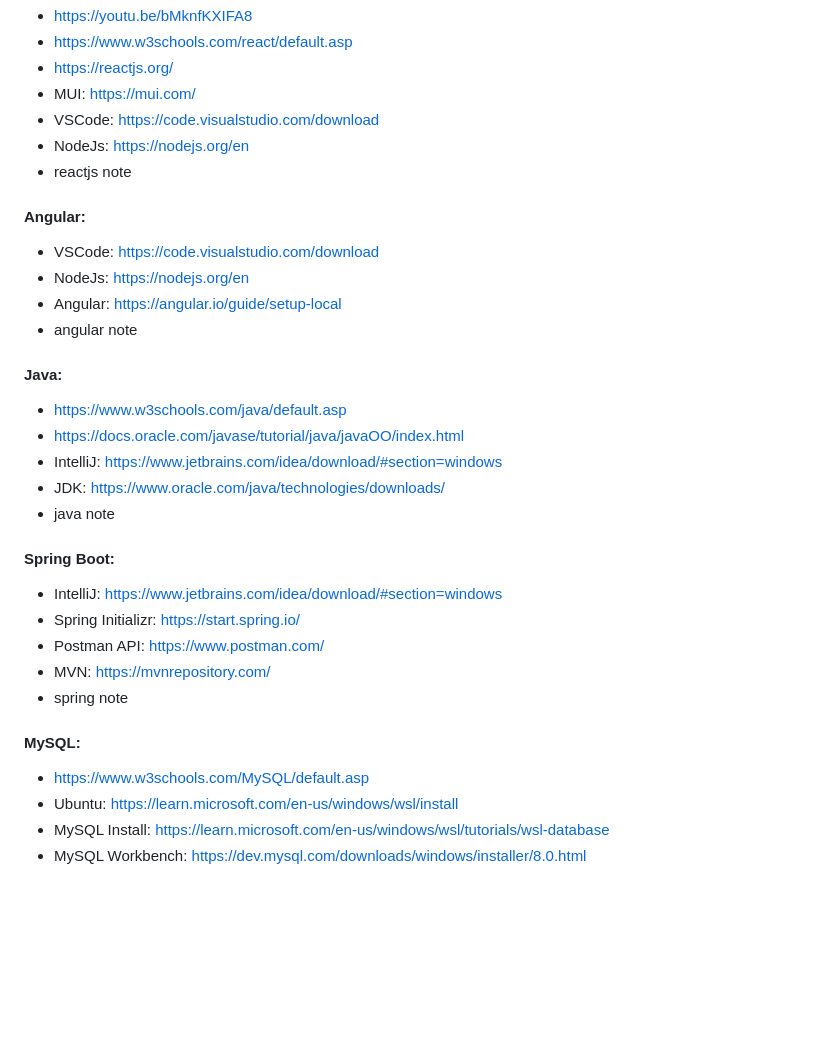
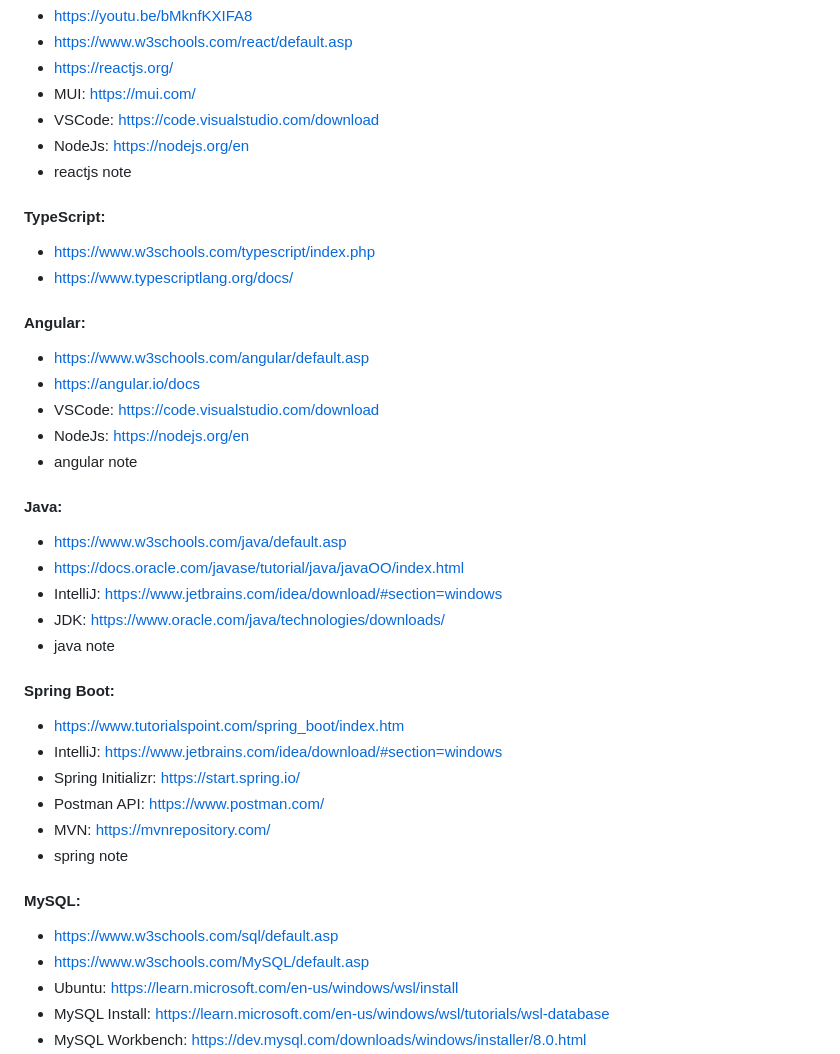
Before and after one commit to quyennNguyen/learningExperience, a Markdown page: README.md, the part around the change. Rendered like a GitHub page; blank space fills up the shorter version.

```diff
--- a/README.md
+++ b/README.md
@@ -69,10 +69,14 @@
 * VSCode: https://code.visualstudio.com/download
 * NodeJs: https://nodejs.org/en
 * reactjs note
+#### TypeScript:
+* https://www.w3schools.com/typescript/index.php
+* https://www.typescriptlang.org/docs/
 #### Angular:
+* https://www.w3schools.com/angular/default.asp
+* https://angular.io/docs
 * VSCode: https://code.visualstudio.com/download
 * NodeJs: https://nodejs.org/en
-* Angular: https://angular.io/guide/setup-local
 * angular note
 #### Java:
 * https://www.w3schools.com/java/default.asp
@@ -81,12 +85,14 @@
 * JDK: https://www.oracle.com/java/technologies/downloads/
 * java note
 #### Spring Boot:
+* https://www.tutorialspoint.com/spring_boot/index.htm
 * IntelliJ: https://www.jetbrains.com/idea/download/#section=windows
 * Spring Initializr: https://start.spring.io/
 * Postman API: https://www.postman.com/
 * MVN: https://mvnrepository.com/
 * spring note
 #### MySQL:
+* https://www.w3schools.com/sql/default.asp
 * https://www.w3schools.com/MySQL/default.asp
 * Ubuntu: https://learn.microsoft.com/en-us/windows/wsl/install
 * MySQL Install: https://learn.microsoft.com/en-us/windows/wsl/tutorials/wsl-database
```
